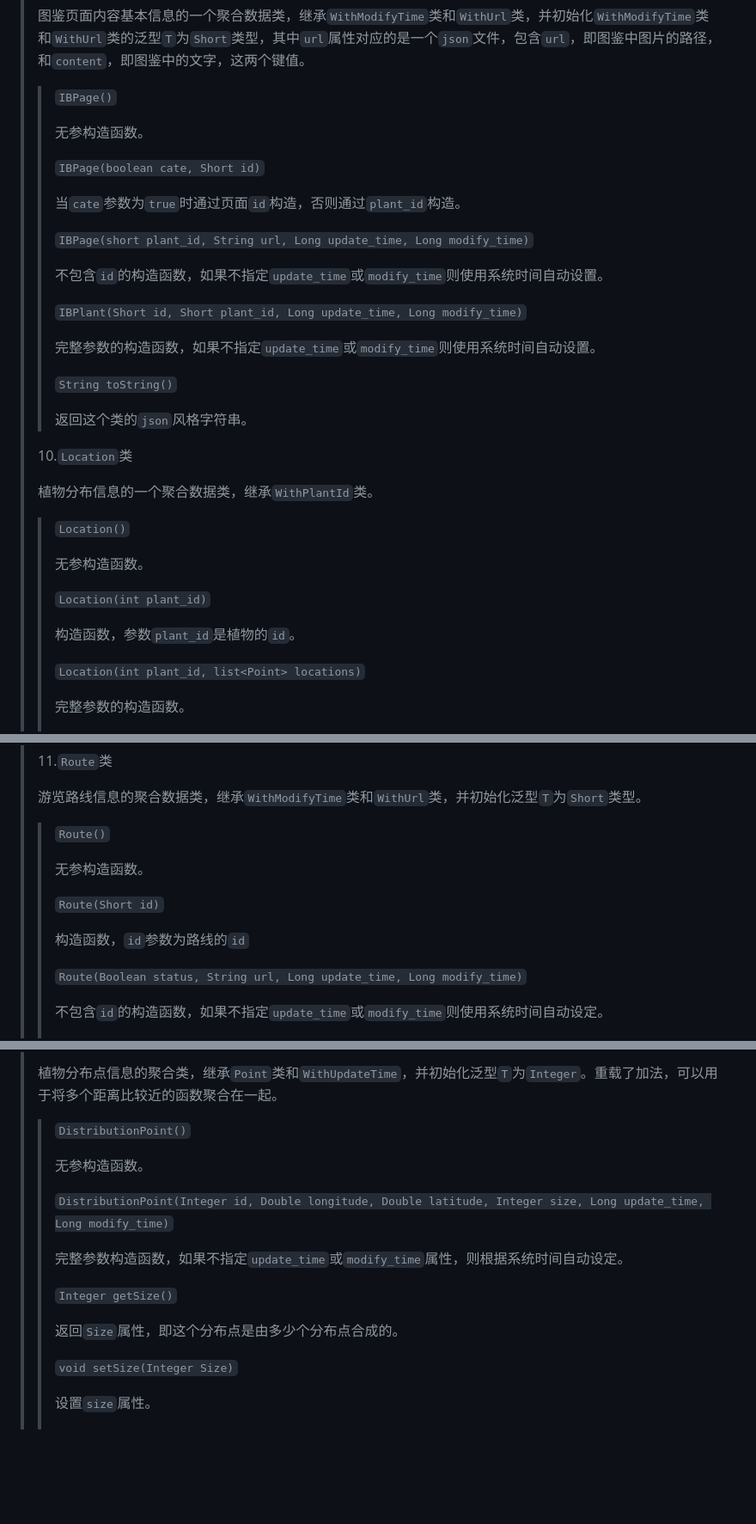
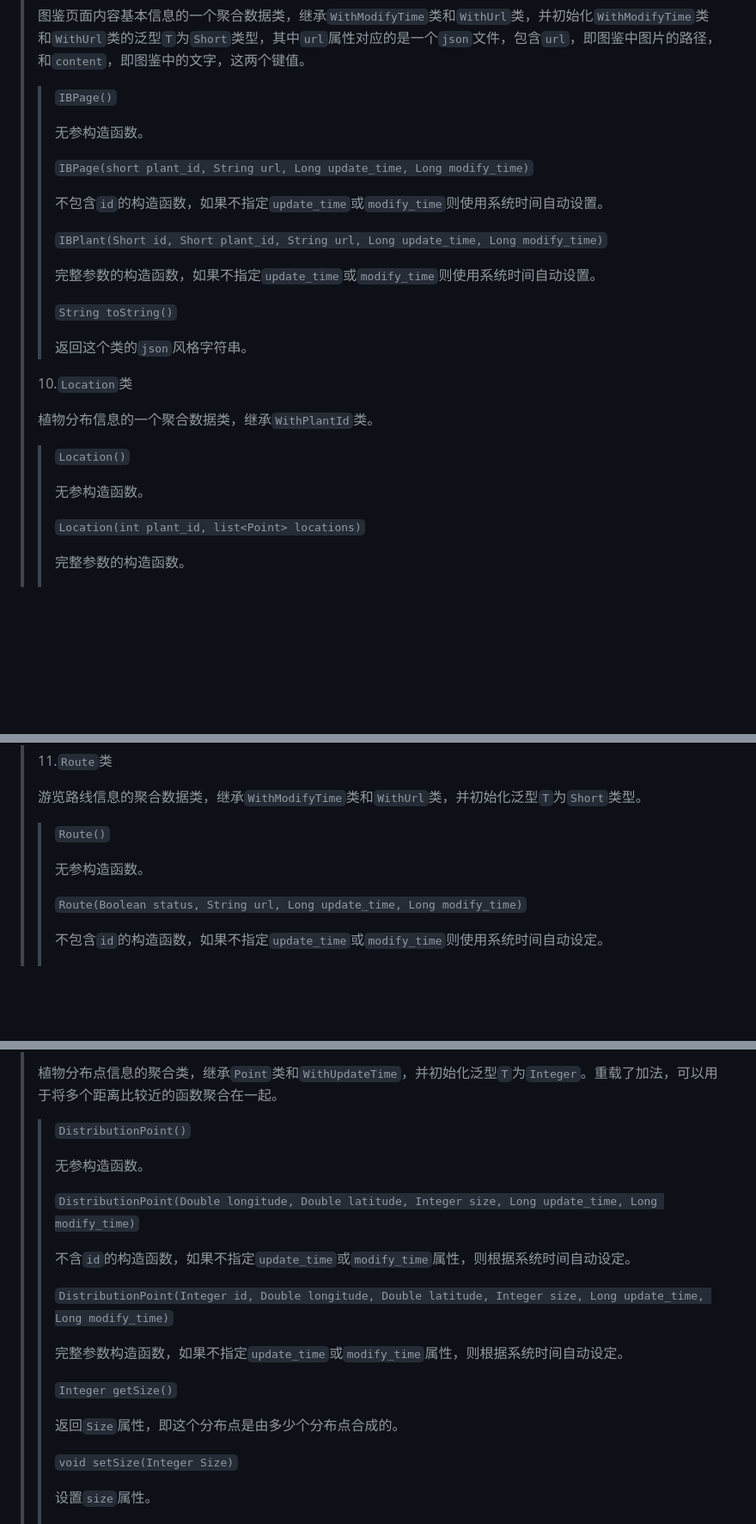
Before and after one commit to OshinoShinobu-Chan/pku_plant_map, a Markdown page: man_backend.md, 3 parts joined by grey strips. Shown: that part at 86% size. GitHub-like rendering; blank space fills up the shorter version.

Commit message:
Make some changes

```diff
--- a/man_backend.md
+++ b/man_backend.md
@@ -275,15 +275,11 @@
 >>
 >> 无参构造函数。
 >>
->> `IBPage(boolean cate, Short id)`
->>
->> 当`cate`参数为`true`时通过页面`id`构造，否则通过`plant_id`构造。
->>
 >> `IBPage(short plant_id, String url, Long update_time, Long modify_time)`
 >>
 >> 不包含`id`的构造函数，如果不指定`update_time`或`modify_time`则使用系统时间自动设置。
 >>
->> `IBPlant(Short id, Short plant_id, Long update_time, Long modify_time)`
+>> `IBPlant(Short id, Short plant_id, String url, Long update_time, Long modify_time)`
 >>
 >> 完整参数的构造函数，如果不指定`update_time`或`modify_time`则使用系统时间自动设置。
 >>
@@ -298,10 +294,6 @@
 >> `Location()`
 >>
 >> 无参构造函数。
->>
->> `Location(int plant_id)`
->>
->> 构造函数，参数`plant_id`是植物的`id`。
 >>
 >> `Location(int plant_id, list<Point> locations)`
 >>
@@ -327,10 +319,6 @@
 >>
 >> 无参构造函数。
 >>
->> `Route(Short id)`
->>
->> 构造函数，`id`参数为路线的`id`
->>
 >> `Route(Boolean status, String url, Long update_time, Long modify_time)`
 >>
 >> 不包含`id`的构造函数，如果不指定`update_time`或`modify_time`则使用系统时间自动设定。
@@ -511,6 +491,10 @@
 >>
 >> 无参构造函数。
 >>
+>> `DistributionPoint(Double longitude, Double latitude, Integer size, Long update_time, Long modify_time)`
+>>
+>> 不含`id`的构造函数，如果不指定`update_time`或`modify_time`属性，则根据系统时间自动设定。
+>>
 >> `DistributionPoint(Integer id, Double longitude, Double latitude, Integer size, Long update_time, Long modify_time)`
 >>
 >> 完整参数构造函数，如果不指定`update_time`或`modify_time`属性，则根据系统时间自动设定。
@@ -518,7 +502,6 @@
 >> `Integer getSize()`
 >>
 >> 返回`Size`属性，即这个分布点是由多少个分布点合成的。
->>
 >>
 >> `void setSize(Integer Size)`
 >>
```
Also changed, not shown: other parts of man_backend.md (+0 -8 lines).
